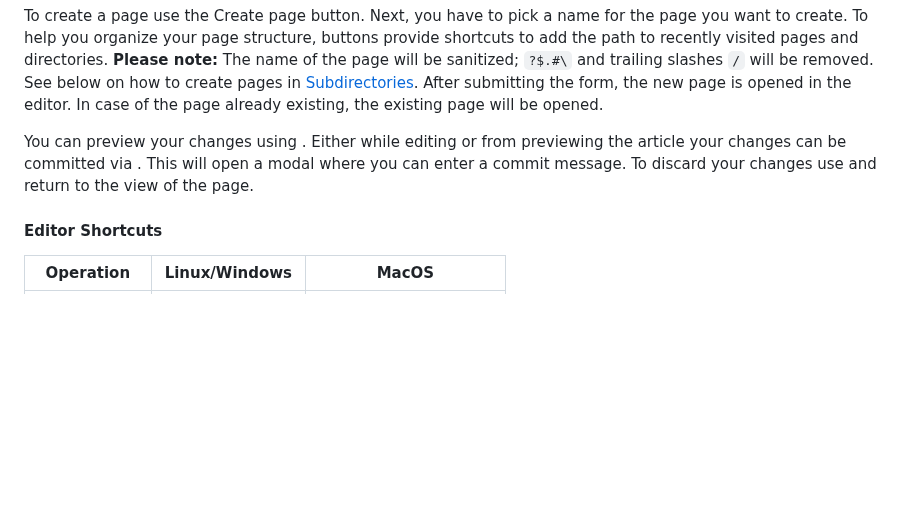
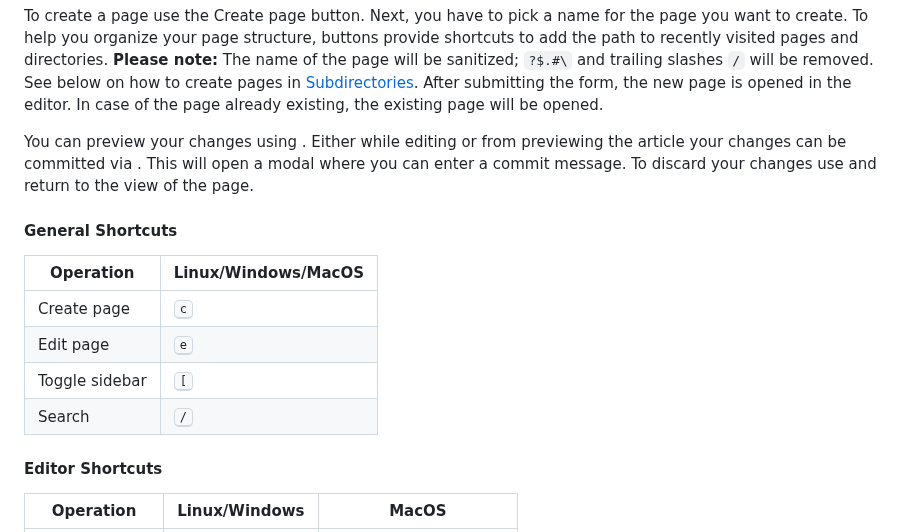
Before and after one commit to redimp/otterwiki, a Markdown page: otterwiki/help.md, the part around one of its changes. GitHub-like rendering; blank space fills up the shorter version.

Commit message:
docs: added keyboard shortcuts to the User Guide

```diff
--- a/otterwiki/help.md
+++ b/otterwiki/help.md
@@ -8,6 +8,15 @@ To create a page use the <span class="help-button"><span class="btn btn-square b
 
 You can preview your changes using <span class="btn btn-primary btn-sm btn-hlp"><i class="far fa-eye"></i></span>. Either while editing or from previewing the article your changes can be committed via <span class="btn btn-success btn-sm btn-hlp"> <i class="fas fa-save"></i></span>. This will open a modal where you can enter a commit message. To discard your changes use <span class="btn btn-danger btn-sm btn-hlp" style="border: None;" role="button"><i class="fas fa-window-close"></i></span> and return to the view of the page.
 
+#### General Shortcuts
+
+| Operation      | Linux/Windows/MacOS |
+|----------------|---------------------|
+| Create page    | <kbd>c</kbd>        |
+| Edit page      | <kbd>e</kbd>        |
+| Toggle sidebar | <kbd>[</kbd>        |
+| Search         | <kbd>/</kbd>        |
+
 #### Editor Shortcuts
 
 | Operation     | Linux/Windows                | MacOS                       |
```
Also changed, not shown: other parts of otterwiki/help.md (+2 -0 lines).
